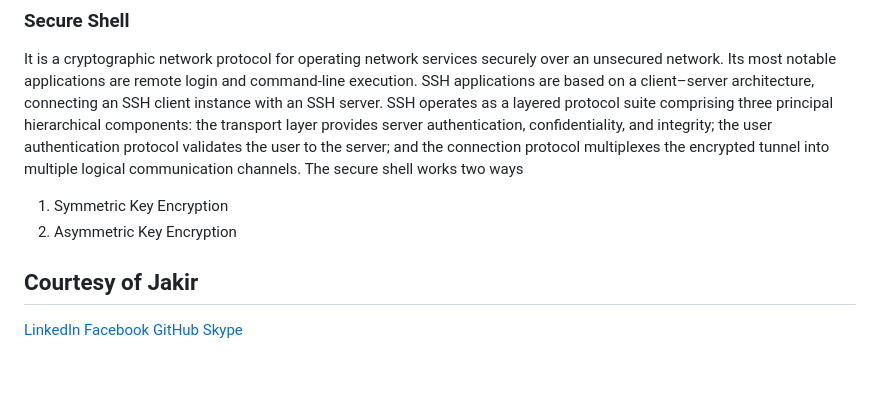
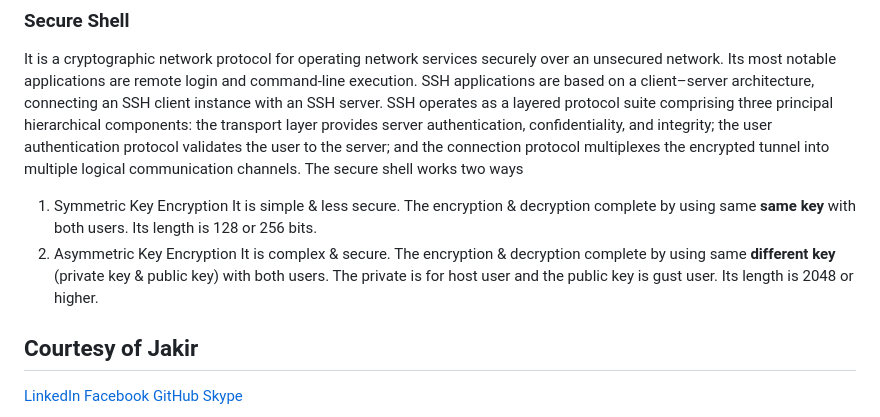
Before and after one commit to jakir-ruet/git-github-learning, a Markdown page: README.md, the part around the change. Rendered like a GitHub page; blank space fills up the shorter version.

Commit message:
ssh going on as a security

```diff
--- a/README.md
+++ b/README.md
@@ -126,9 +126,9 @@ It is a cryptographic network protocol for operating network services securely o
 SSH applications are based on a client–server architecture, connecting an SSH client instance with an SSH server. SSH operates as a layered protocol suite comprising three principal hierarchical components: the transport layer provides server authentication, confidentiality, and integrity; the user authentication protocol validates the user to the server; and the connection protocol multiplexes the encrypted tunnel into multiple logical communication channels. The secure shell works two ways
 
 1. Symmetric Key Encryption
+It is simple & less secure. The encryption & decryption complete by using same **same key** with both users. Its length is 128 or 256 bits.
 2. Asymmetric Key Encryption
-
-
+It is complex & secure. The encryption & decryption complete by using same **different key** (private key & public key) with both users. The private is for host user and the public key is gust user. Its length is 2048 or higher.
 
 ## Courtesy of Jakir
 
```
